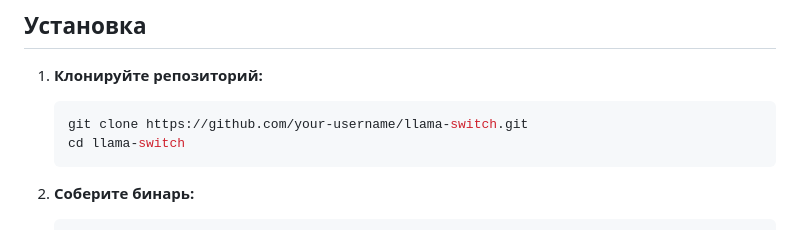
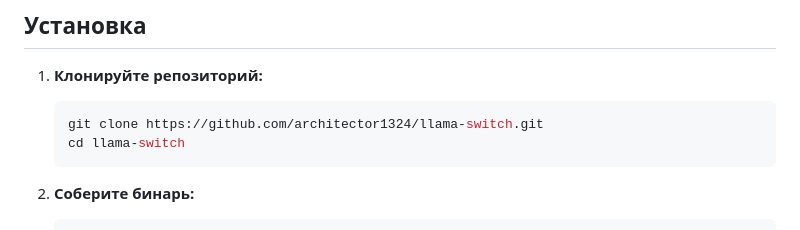
Before and after one commit to architector1324/llama-switch, a Markdown page: README.ru.md, the part around the change. Rendered like a GitHub page.

````diff
--- a/README.ru.md
+++ b/README.ru.md
@@ -42,7 +42,7 @@ Llama Switch ставит один дашборд и один OpenAI-совме
 
 1. **Клонируйте репозиторий:**
    ```bash
-   git clone https://github.com/your-username/llama-switch.git
+   git clone https://github.com/architector1324/llama-switch.git
    cd llama-switch
    ```
 
````
Also changed, not shown: README.md (+1 -1 lines).
